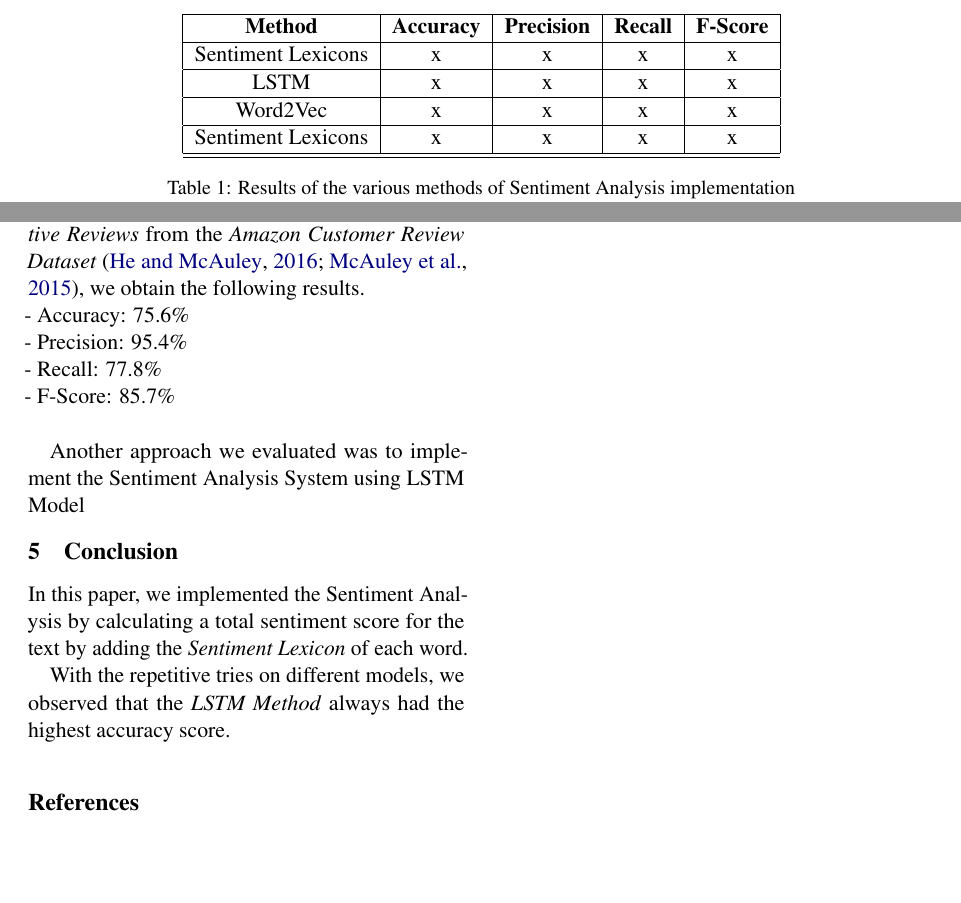
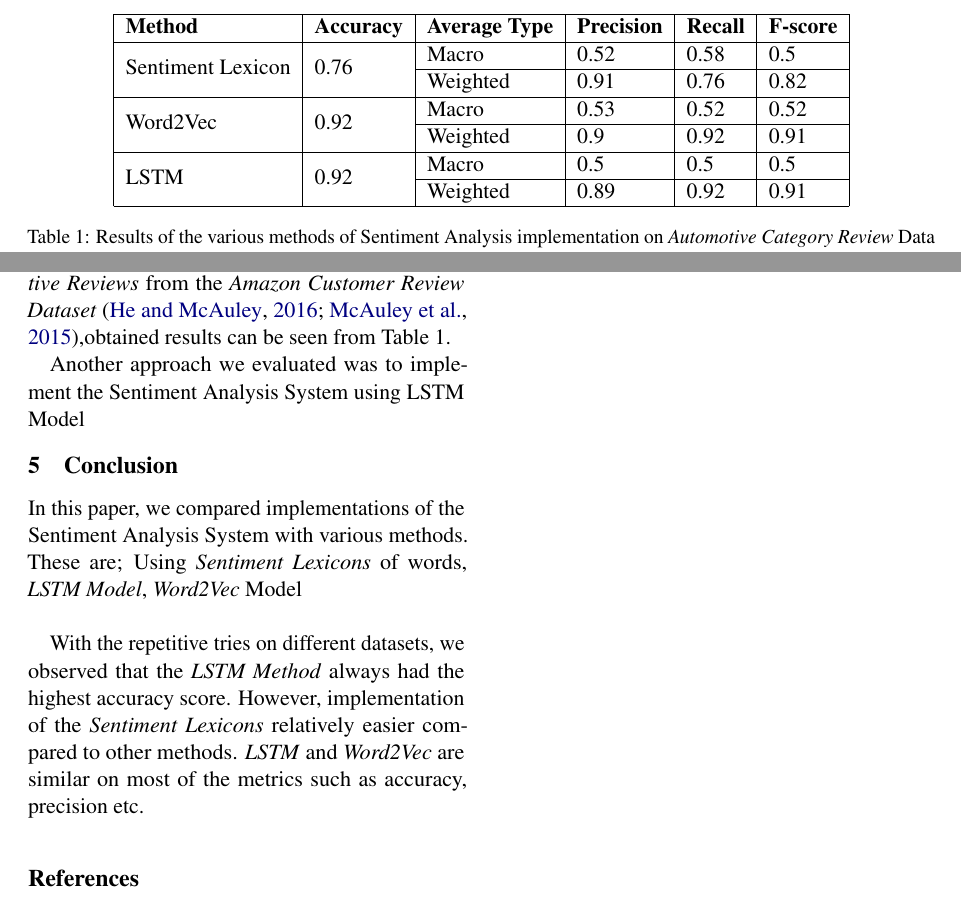
Before and after one commit to alpgokcek/sentiment-analysis, a LaTeX paper (report/acl2020.tex): two parts of pages 2 and 3 of 3, joined at a grey line, cut so that both start at the same text, the shorter picture padded with empty space. Compiled offline with pdfLaTeX.

Commit message:
report updates

```diff
--- a/report/acl2020.tex
+++ b/report/acl2020.tex
@@ -5,6 +5,7 @@
 \renewcommand{\UrlFont}{\ttfamily\small}
 
 \usepackage{microtype}
+\usepackage{multirow}
 
 \aclfinalcopy
 %\def\aclpaperid{***} %  Enter the acl Paper ID here
@@ -62,16 +63,17 @@ In this paper, we implement Sentiment Lexicons, Word2Vec, LSTM methods of buildi
 
 \begin{table*}[ht]
 	\centering
-	\begin{tabular}{| c | c | c | c | c |}
+	\begin{tabular}{|l|l|l|l|l|l|}
 		\hline
-		\textbf{Method} & \textbf{Accuracy} & \textbf{Precision} & \textbf{Recall} & \textbf{F-Score} \\ \hline
-		Sentiment Lexicons & x & x & x & x\\ \hline
-		LSTM & x & x & x & x\\ \hline
-		Word2Vec & x & x & x & x\\ \hline
-		Sentiment Lexicons & x & x & x & x\\ \hline
-		\hline
+		\textbf{Method} & \textbf{Accuracy} & \textbf{Average Type} & \textbf{Precision} & \textbf{Recall} & \textbf{F-score} \\ \hline
+		\multirow{2}{*}{Sentiment Lexicon} & \multirow{2}{*}{0.76} & Macro & 0.52 & 0.58 & 0.5 \\ \cline{3-6}
+		& & Weighted & 0.91 & 0.76 & 0.82 \\ \hline
+		\multirow{2}{*}{Word2Vec} & \multirow{2}{*}{0.92} & Macro & 0.53 & 0.52 & 0.52\\ \cline{3-6}
+		& & Weighted & 0.9 & 0.92 & 0.91 \\ \hline
+		\multirow{2}{*}{LSTM} & \multirow{2}{*}{0.92} & Macro & 0.5 & 0.5 & 0.5 \\ \cline{3-6}
+		& & Weighted & 0.89 & 0.92 & 0.91 \\ \hline
 	\end{tabular}
-\caption{Results of the various methods of Sentiment Analysis implementation}
+\caption{Results of the various methods of Sentiment Analysis implementation on \textit{Automotive Category Review} Data}
 \end{table*}
 
 Given that sentiment analysis has gained such popularity and being used for various of tasks, there are many individuals and organizations that implement such systems for their works. However, initial challenge they encounter is the selection of the solution approach. As in many other engineering problems, each solution method brings its unique trade-offs. \\
@@ -122,11 +124,7 @@ For the evaluation of the models, we use \textit{f-score}, \textit{precision}, \
 First method of implementation is the most straight forward method among the methods we compare. In the \textit{Sentiment Lexicons} method, by ussing the \textit{Domain Specific Sentiment Lexicons Dataset} \cite{hamilton2016inducing}, we retrieve the \texttt{mean\_sentiment} score for each of the words in the text. \\
 
 Later on, we calculate the overall sentiment score as running total of the \texttt{mean\_sentiment} of each words.
-Running this method on \textit{Automotive Reviews} from the \textit{Amazon Customer Review Dataset} \cite{He_2016, mcauley2015imagebased}, we obtain the following results.\\
-	- Accuracy: 75.6\% \\
-	- Precision: 95.4\% \\
-	- Recall: 77.8\% \\
-	- F-Score: 85.7\% \\
+Running this method on \textit{Automotive Reviews} from the \textit{Amazon Customer Review Dataset} \cite{He_2016, mcauley2015imagebased},obtained results can be seen from Table 1.
 
 
 Another approach we evaluated was to implement the Sentiment Analysis System using LSTM Model
@@ -134,9 +132,9 @@ Another approach we evaluated was to implement the Sentiment Analysis System usi
 
 
 \section{Conclusion}
-In this paper, we implemented the Sentiment Analysis by calculating a total sentiment score for the text by adding the \textit{Sentiment Lexicon} of each word.
+In this paper, we compared implementations of the Sentiment Analysis System with various methods. These are; Using \textit{Sentiment Lexicons} of words, \textit{LSTM Model}, \textit{Word2Vec} Model\\
 
-With the repetitive tries on different models, we observed that the \textit{LSTM Method} always had the highest accuracy score.
+With the repetitive tries on different datasets, we observed that the \textit{LSTM Method} always had the highest accuracy score. However, implementation of the \textit{Sentiment Lexicons} relatively easier compared to other methods. \textit{LSTM} and \textit{Word2Vec} are similar on most of the metrics such as accuracy, precision etc.
 
 \bibliography{anthology,acl2020}
 \bibliographystyle{acl_natbib}
```
Also changed, not shown: report/acl2020.pdf, 1 other file.
